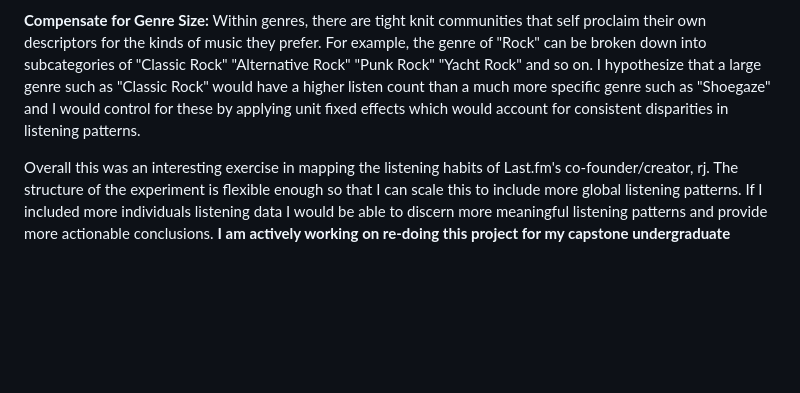
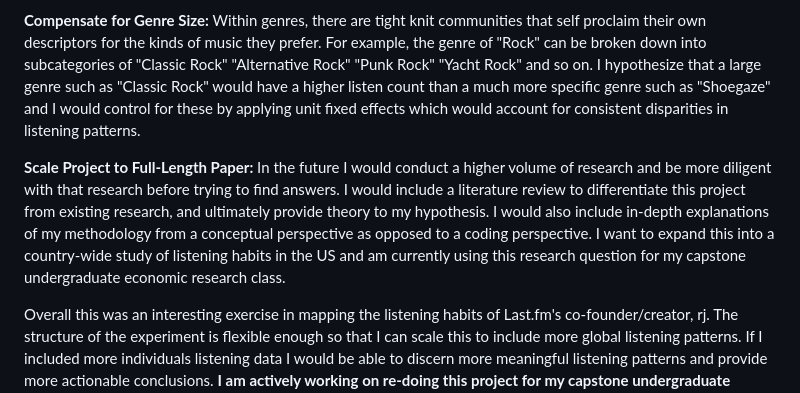
Before and after one commit to atuosto1/Macro_Music_Listening_Habits, a Markdown page: README.md, the part around the change. Rendered like a GitHub page; blank space fills up the shorter version.

```diff
--- a/README.md
+++ b/README.md
@@ -143,6 +143,8 @@ The conflict of themes found within *one* album from *one* band, shows how gener
 
 **Compensate for Genre Size:** Within genres, there are tight knit communities that self proclaim their own descriptors for the kinds of music they prefer. For example, the genre of "Rock" can be broken down into subcategories of "Classic Rock" "Alternative Rock" "Punk Rock" "Yacht Rock" and so on. I hypothesize that a large genre such as "Classic Rock" would have a higher listen count than a much more specific genre such as "Shoegaze" and I would control for these by applying unit fixed effects which would account for consistent disparities in listening patterns.
 
+**Scale Project to Full-Length Paper:** In the future I would conduct a higher volume of research and be more diligent with that research before trying to find answers. I would include a literature review to differentiate this project from existing research, and ultimately provide theory to my hypothesis. I would also include in-depth explanations of my methodology from a conceptual perspective as opposed to a coding perspective. I want to expand this into a country-wide study of listening habits in the US and am currently using this research question for my capstone undergraduate economic research class.
+
 Overall this was an interesting exercise in mapping the listening habits of Last.fm's co-founder/creator, rj. The structure of the experiment is flexible enough so that I can scale this to include more global listening patterns. If I included more individuals listening data I would be able to discern more meaningful listening patterns and provide more actionable conclusions. **I am actively working on re-doing this project for my capstone undergraduate Economics Class, and I will be creating a repository for all of the code and explanations once I present it!**
 
 This project was completed independently for a data analytics coding course (Data Analytics (R and Python)(ECO 590)); the FRED-based econometric analysis was an extension beyond the course's core requirements, which focused primarily on the data collection, cleaning, and the mechanics of regression in R.
```
